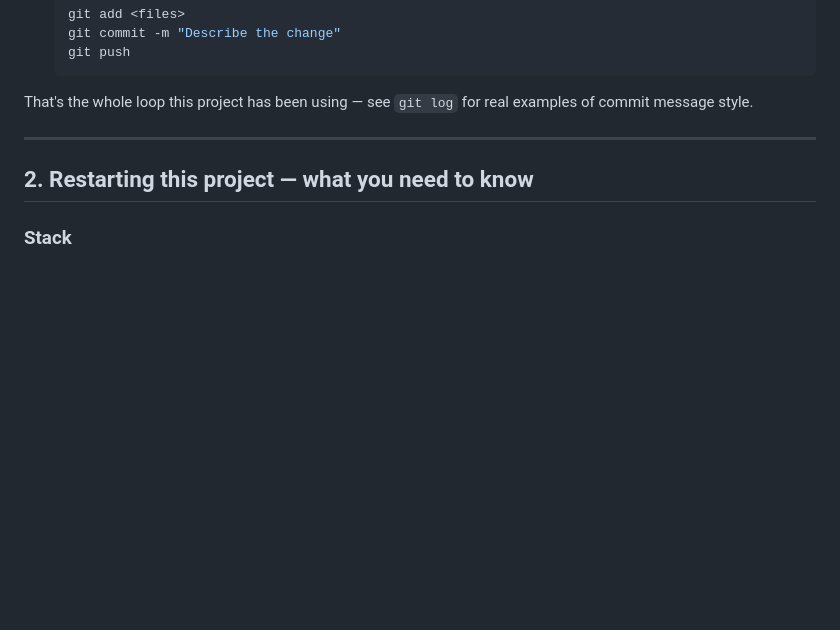
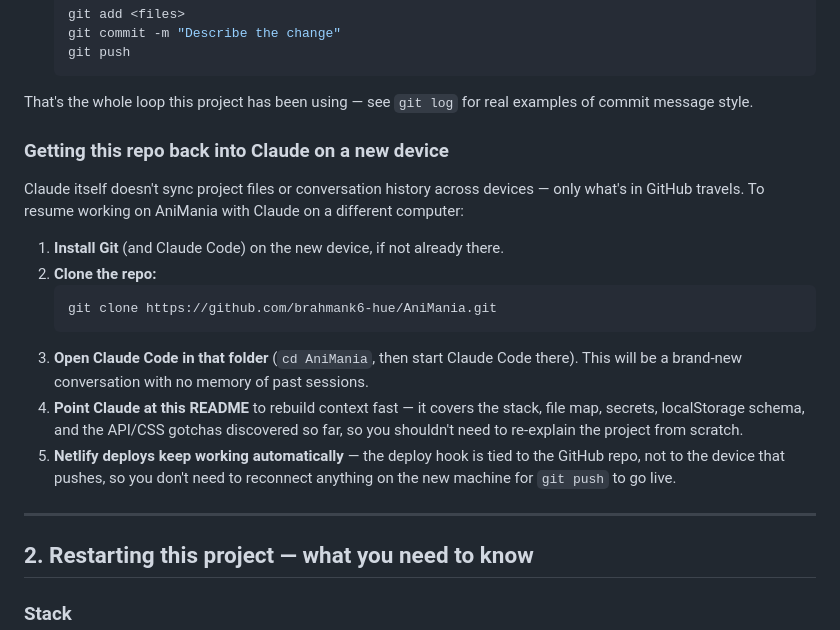
Before and after one commit to brahmank6-hue/AniMania, a Markdown page: README.md, the part around the change. GitHub-like rendering; blank space fills up the shorter version.

Commit message:
Document how to bring the GitHub repo back into Claude on a new device

````diff
--- a/README.md
+++ b/README.md
@@ -57,6 +57,28 @@ want to get it onto GitHub.
 
 That's the whole loop this project has been using — see `git log` for real
 examples of commit message style.
+
+### Getting this repo back into Claude on a new device
+
+Claude itself doesn't sync project files or conversation history across
+devices — only what's in GitHub travels. To resume working on AniMania with
+Claude on a different computer:
+
+1. **Install Git** (and Claude Code) on the new device, if not already there.
+2. **Clone the repo:**
+   ```bash
+   git clone https://github.com/brahmank6-hue/AniMania.git
+   ```
+3. **Open Claude Code in that folder** (`cd AniMania`, then start Claude
+   Code there). This will be a brand-new conversation with no memory of past
+   sessions.
+4. **Point Claude at this README** to rebuild context fast — it covers the
+   stack, file map, secrets, localStorage schema, and the API/CSS gotchas
+   discovered so far, so you shouldn't need to re-explain the project from
+   scratch.
+5. **Netlify deploys keep working automatically** — the deploy hook is tied
+   to the GitHub repo, not to the device that pushes, so you don't need to
+   reconnect anything on the new machine for `git push` to go live.
 
 ---
 
````
